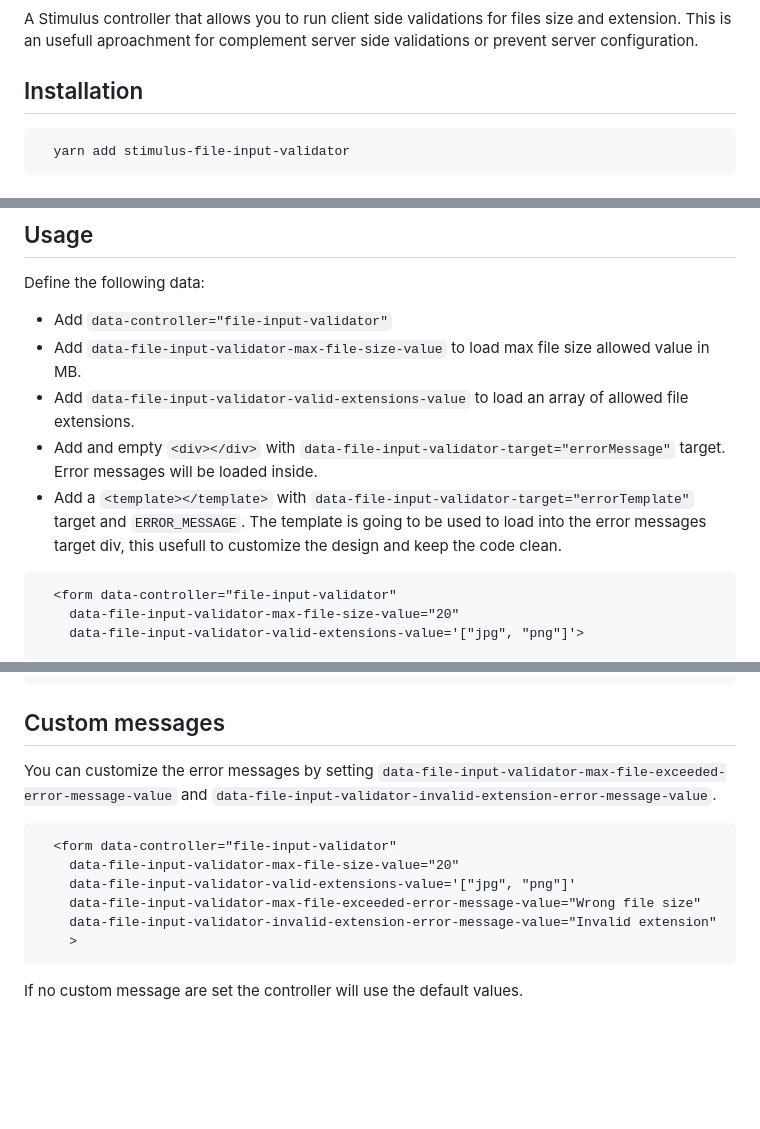
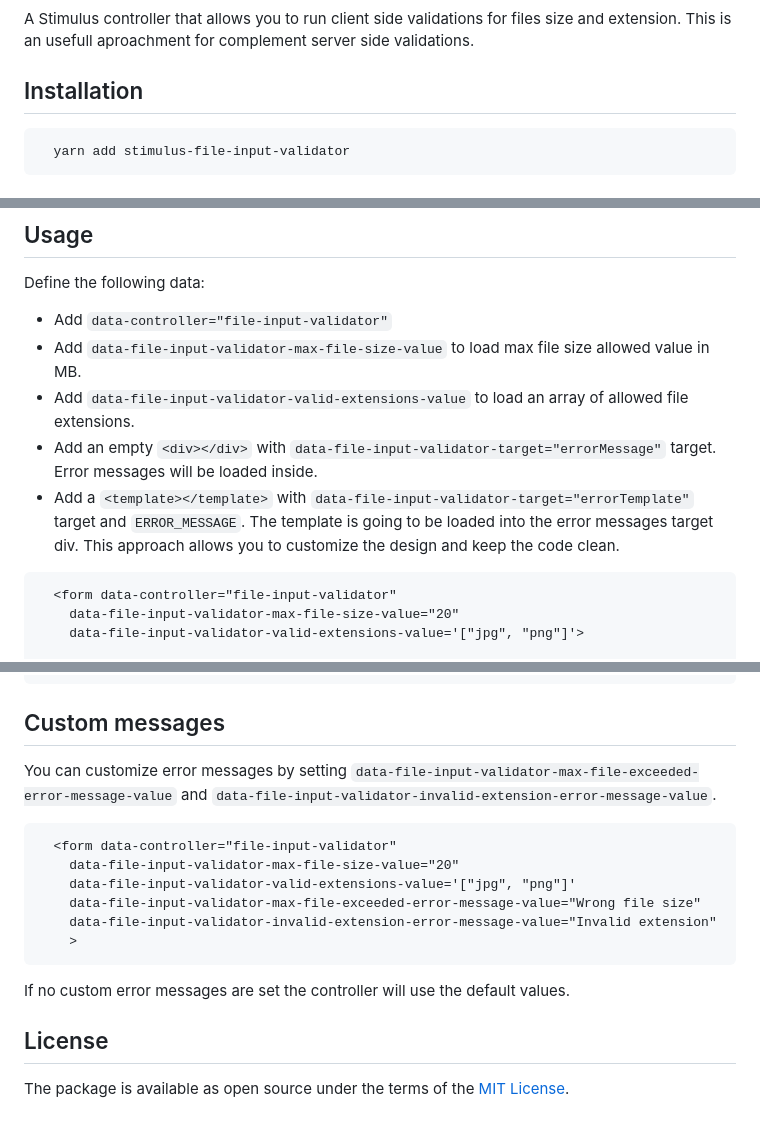
Before and after one commit to martinnicolas/stimulus-file-input-validator, a Markdown page: README.md, 3 parts joined by grey strips. Drawn GitHub-style; blank space fills up the shorter version.

Commit message:
Minor fixes to README

````diff
--- a/README.md
+++ b/README.md
@@ -3,6 +3,6 @@
 [![Tests](https://github.com/martinnicolas/stimulus-file-input-validator/actions/workflows/tests.yml/badge.svg)](https://github.com/martinnicolas/stimulus-file-input-validator/actions/workflows/tests.yml) [![Coverage](https://github.com/martinnicolas/stimulus-file-input-validator/actions/workflows/coverage.yml/badge.svg)](https://github.com/martinnicolas/stimulus-file-input-validator/actions/workflows/coverage.yml) [![Wercker](https://img.shields.io/github/license/mashape/apistatus.svg)](https://opensource.org/licenses/MIT)
 
-A Stimulus controller that allows you to run client side validations for files size and extension. This is an usefull aproachment for complement server side validations or prevent server configuration.
+A Stimulus controller that allows you to run client side validations for files size and extension. This is an usefull aproachment for complement server side validations.
 
 ## Installation
 
@@ -27,8 +27,8 @@ Define the following data:
 - Add `data-controller="file-input-validator"`
 - Add `data-file-input-validator-max-file-size-value` to load max file size allowed value in MB.
 - Add `data-file-input-validator-valid-extensions-value` to load an array of allowed file extensions.
-- Add and empty `<div></div>` with `data-file-input-validator-target="errorMessage"` target. Error messages will be loaded inside.
-- Add a `<template></template>` with `data-file-input-validator-target="errorTemplate"` target and `ERROR_MESSAGE`. The template is going to be used to load into the error messages target div, this usefull to customize the design and keep the code clean.
+- Add an empty `<div></div>` with `data-file-input-validator-target="errorMessage"` target. Error messages will be loaded inside.
+- Add a `<template></template>` with `data-file-input-validator-target="errorTemplate"` target and `ERROR_MESSAGE`. The template is going to be loaded into the error messages target div. This approach allows you to customize the design and keep the code clean.
 
 ```html
   <form data-controller="file-input-validator"
@@ -53,7 +53,7 @@ Define the following data:
 
 ## Custom messages
 
-You can customize the error messages by setting `data-file-input-validator-max-file-exceeded-error-message-value` and `data-file-input-validator-invalid-extension-error-message-value`.
+You can customize error messages by setting `data-file-input-validator-max-file-exceeded-error-message-value` and `data-file-input-validator-invalid-extension-error-message-value`.
 
 ```html
   <form data-controller="file-input-validator"
@@ -63,4 +63,8 @@ You can customize the error messages by setting `data-file-input-validator-max-f
     data-file-input-validator-invalid-extension-error-message-value="Invalid extension"
     >
 ```
-If no custom message are set the controller will use the default values.
+If no custom error messages are set the controller will use the default values.
+
+## License
+
+The package is available as open source under the terms of the [MIT License](https://opensource.org/licenses/MIT).
````
Also changed, not shown: other parts of README.md (+1 -1 lines).
